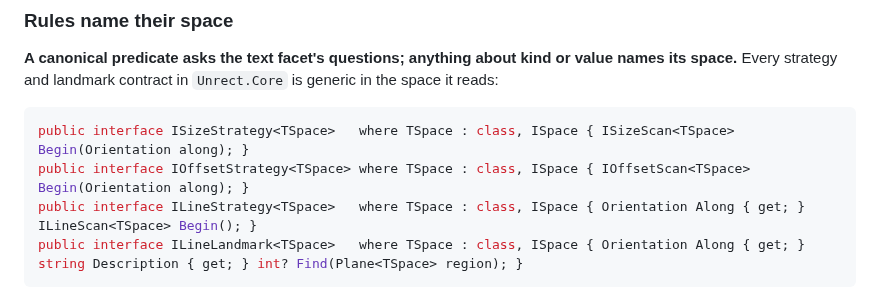
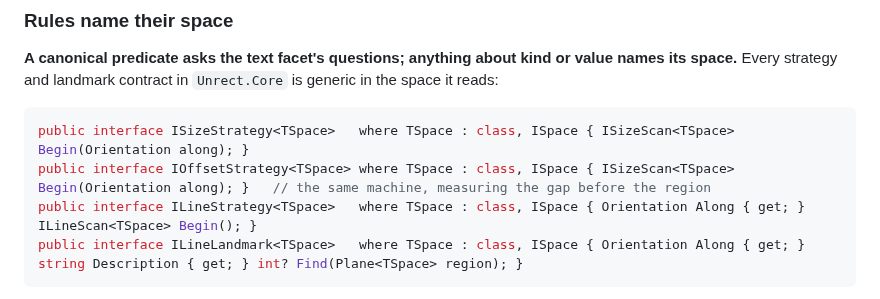
Before and after one commit to jasonmcboyd/Unrect, a Markdown page: docs/vocabulary.md, the part around the change. Rendered like a GitHub page.

````diff
--- a/docs/vocabulary.md
+++ b/docs/vocabulary.md
@@ -244,7 +244,7 @@ space.** Every strategy and landmark contract in `Unrect.Core` is generic in the
 
 ```csharp
 public interface ISizeStrategy<TSpace>   where TSpace : class, ISpace { ISizeScan<TSpace> Begin(Orientation along); }
-public interface IOffsetStrategy<TSpace> where TSpace : class, ISpace { IOffsetScan<TSpace> Begin(Orientation along); }
+public interface IOffsetStrategy<TSpace> where TSpace : class, ISpace { ISizeScan<TSpace> Begin(Orientation along); }   // the same machine, measuring the gap before the region
 public interface ILineStrategy<TSpace>   where TSpace : class, ISpace { Orientation Along { get; } ILineScan<TSpace> Begin(); }
 public interface ILineLandmark<TSpace>   where TSpace : class, ISpace { Orientation Along { get; } string Description { get; } int? Find(Plane<TSpace> region); }
 ```
````
Also changed, not shown: CLAUDE.md (+5 -3 lines).
